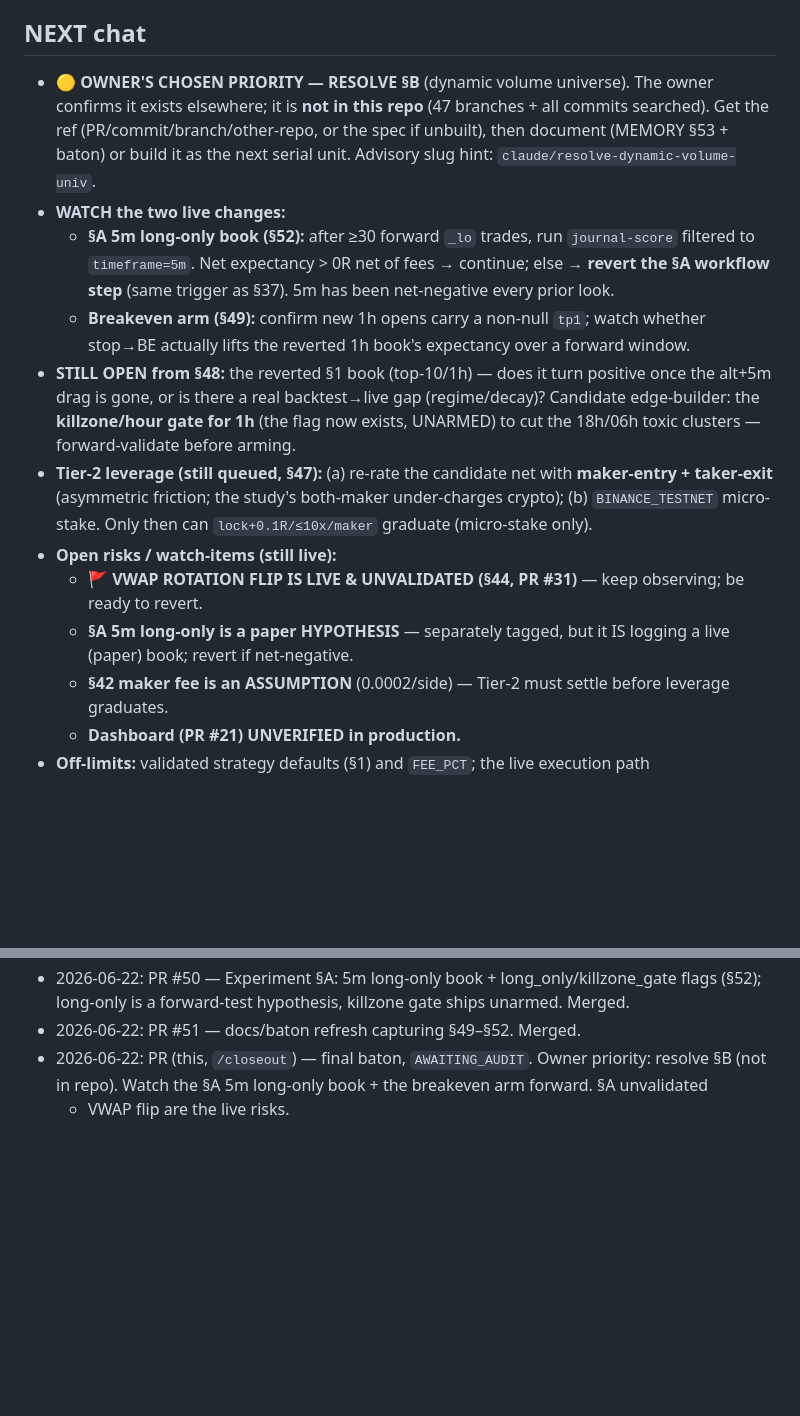
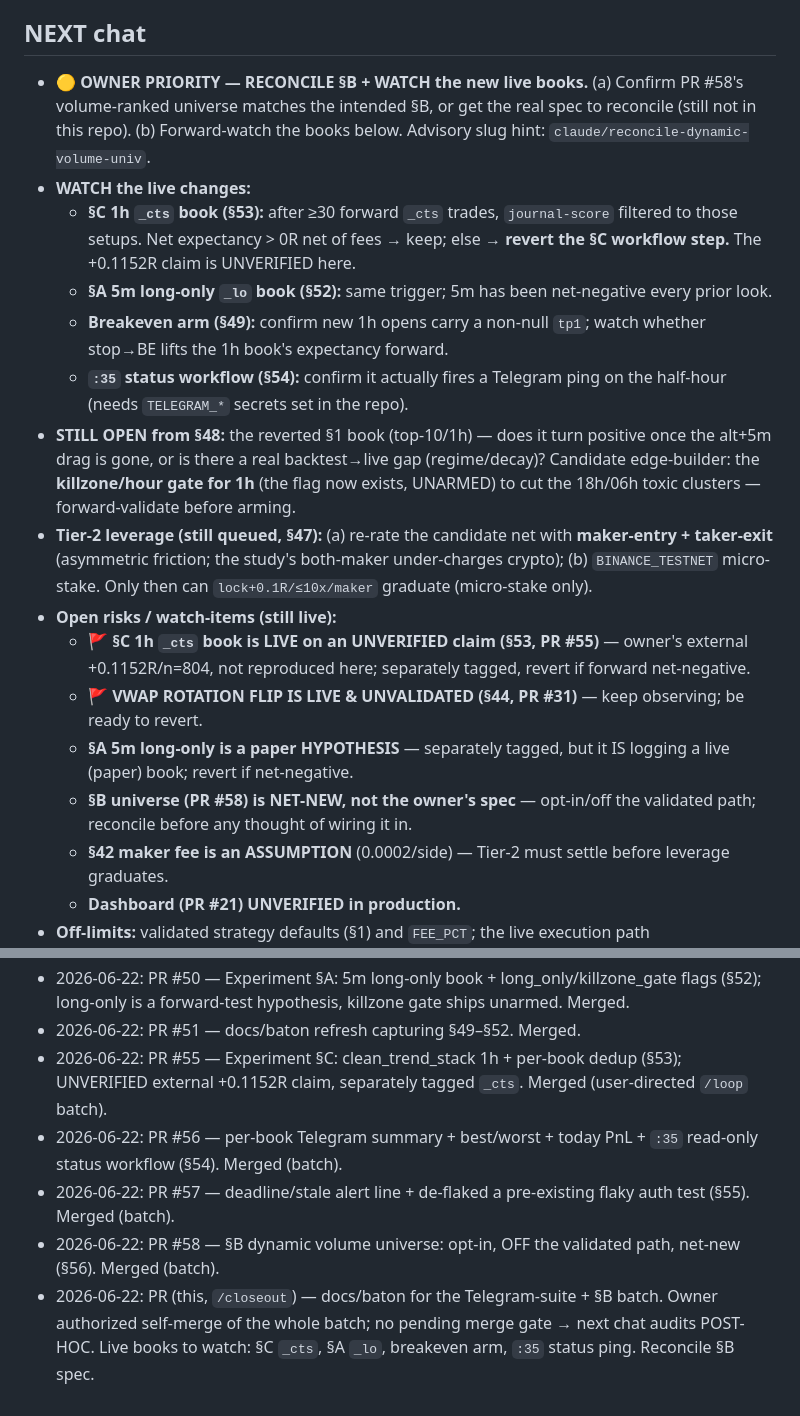
Before and after one commit to KudbeeZero/Kudbee-Quant-Bot-v1.0, a Markdown page: docs/HANDOFF.md, 2 parts joined by grey strips. GitHub-like rendering; blank space fills up the shorter version.

```diff
--- a/docs/HANDOFF.md
+++ b/docs/HANDOFF.md
@@ -59,16 +63,18 @@
 
 ## NEXT chat
 
-- **🟡 OWNER'S CHOSEN PRIORITY — RESOLVE §B** (dynamic volume universe). The owner confirms
-  it exists elsewhere; it is **not in this repo** (47 branches + all commits searched). Get the
-  ref (PR/commit/branch/other-repo, or the spec if unbuilt), then document (MEMORY §53 + baton)
-  or build it as the next serial unit. Advisory slug hint: `claude/resolve-dynamic-volume-univ`.
-- **WATCH the two live changes:**
-  - **§A 5m long-only book (§52):** after ≥30 forward `_lo` trades, run `journal-score`
-    filtered to `timeframe=5m`. Net expectancy > 0R net of fees → continue; else → **revert the
-    §A workflow step** (same trigger as §37). 5m has been net-negative every prior look.
-  - **Breakeven arm (§49):** confirm new 1h opens carry a non-null `tp1`; watch whether
-    stop→BE actually lifts the reverted 1h book's expectancy over a forward window.
+- **🟡 OWNER PRIORITY — RECONCILE §B + WATCH the new live books.** (a) Confirm PR #58's volume-ranked
+  universe matches the intended §B, or get the real spec to reconcile (still not in this repo).
+  (b) Forward-watch the books below. Advisory slug hint: `claude/reconcile-dynamic-volume-univ`.
+- **WATCH the live changes:**
+  - **§C 1h `_cts` book (§53):** after ≥30 forward `_cts` trades, `journal-score` filtered to those
+    setups. Net expectancy > 0R net of fees → keep; else → **revert the §C workflow step.** The
+    +0.1152R claim is UNVERIFIED here.
+  - **§A 5m long-only `_lo` book (§52):** same trigger; 5m has been net-negative every prior look.
+  - **Breakeven arm (§49):** confirm new 1h opens carry a non-null `tp1`; watch whether stop→BE
+    lifts the 1h book's expectancy forward.
+  - **`:35` status workflow (§54):** confirm it actually fires a Telegram ping on the half-hour
+    (needs `TELEGRAM_*` secrets set in the repo).
 - **STILL OPEN from §48:** the reverted §1 book (top-10/1h) — does it turn positive once the
   alt+5m drag is gone, or is there a real backtest→live gap (regime/decay)? Candidate
   edge-builder: the **killzone/hour gate for 1h** (the flag now exists, UNARMED) to cut the
@@ -77,9 +83,13 @@
   taker-exit** (asymmetric friction; the study's both-maker under-charges crypto); (b)
   `BINANCE_TESTNET` micro-stake. Only then can `lock+0.1R/≤10x/maker` graduate (micro-stake only).
 - **Open risks / watch-items (still live):**
+  - **🚩 §C 1h `_cts` book is LIVE on an UNVERIFIED claim (§53, PR #55)** — owner's external
+    +0.1152R/n=804, not reproduced here; separately tagged, revert if forward net-negative.
   - **🚩 VWAP ROTATION FLIP IS LIVE & UNVALIDATED (§44, PR #31)** — keep observing; be ready to revert.
   - **§A 5m long-only is a paper HYPOTHESIS** — separately tagged, but it IS logging a live
     (paper) book; revert if net-negative.
+  - **§B universe (PR #58) is NET-NEW, not the owner's spec** — opt-in/off the validated path;
+    reconcile before any thought of wiring it in.
   - **§42 maker fee is an ASSUMPTION** (0.0002/side) — Tier-2 must settle before leverage graduates.
   - **Dashboard (PR #21) UNVERIFIED in production.**
 - **Off-limits:** validated strategy defaults (§1) and `FEE_PCT`; the live execution path
@@ -108,6 +118,14 @@
 - 2026-06-22: PR #50 — Experiment §A: 5m long-only book + long_only/killzone_gate flags (§52);
   long-only is a forward-test hypothesis, killzone gate ships unarmed. Merged.
 - 2026-06-22: PR #51 — docs/baton refresh capturing §49–§52. Merged.
-- 2026-06-22: PR (this, `/closeout`) — final baton, `AWAITING_AUDIT`. Owner priority: resolve
-  §B (not in repo). Watch the §A 5m long-only book + the breakeven arm forward. §A unvalidated
-  + VWAP flip are the live risks.
+- 2026-06-22: PR #55 — Experiment §C: clean_trend_stack 1h + per-book dedup (§53); UNVERIFIED
+  external +0.1152R claim, separately tagged `_cts`. Merged (user-directed `/loop` batch).
+- 2026-06-22: PR #56 — per-book Telegram summary + best/worst + today PnL + `:35` read-only
+  status workflow (§54). Merged (batch).
+- 2026-06-22: PR #57 — deadline/stale alert line + de-flaked a pre-existing flaky auth test (§55).
+  Merged (batch).
+- 2026-06-22: PR #58 — §B dynamic volume universe: opt-in, OFF the validated path, net-new (§56).
+  Merged (batch).
+- 2026-06-22: PR (this, `/closeout`) — docs/baton for the Telegram-suite + §B batch. Owner
+  authorized self-merge of the whole batch; no pending merge gate → next chat audits POST-HOC.
+  Live books to watch: §C `_cts`, §A `_lo`, breakeven arm, `:35` status ping. Reconcile §B spec.
```
Also changed, not shown: other parts of docs/HANDOFF.md (+49 -45 lines), docs/MEMORY.md (+47 -0 lines).
